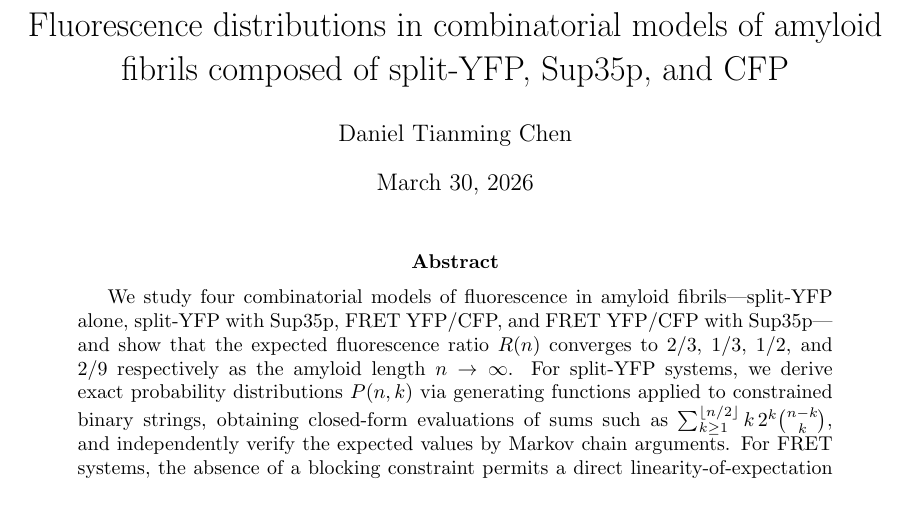
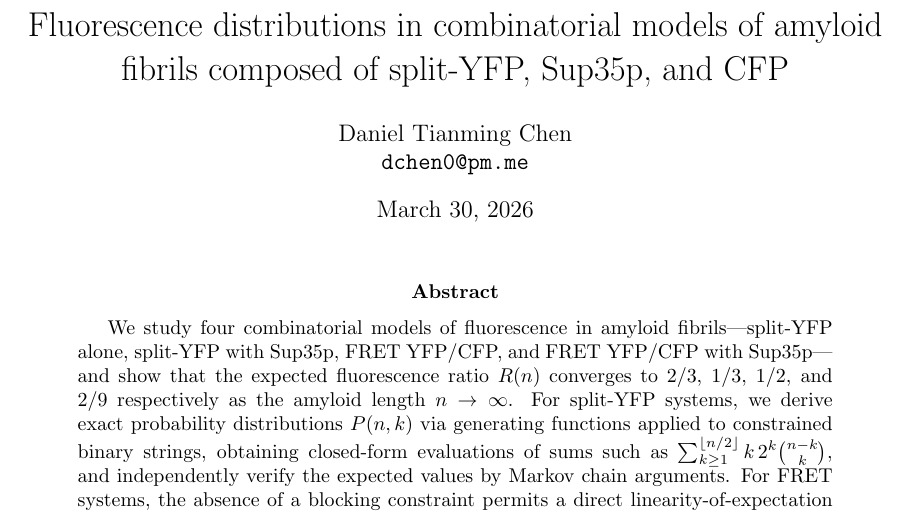
Before and after one commit to danielchen0/amyloids, a LaTeX paper (main.tex): part of page 1 of 23, cut so that both start at the same text. Compiled offline with pdfLaTeX.

Commit message:
Add author email to title block

```diff
--- a/main.tex
+++ b/main.tex
@@ -71,7 +71,7 @@
 \pagestyle{headings}
 
 \title{Fluorescence distributions in combinatorial models of amyloid fibrils composed of split-YFP, Sup35p, and CFP}
-\author{Daniel Tianming Chen }
+\author{Daniel Tianming Chen \\ \texttt{dchen0@pm.me}}
 %\date{June 2017}
 
 \usepackage[numbers]{natbib}
```
Also changed, not shown: 1 other file.
